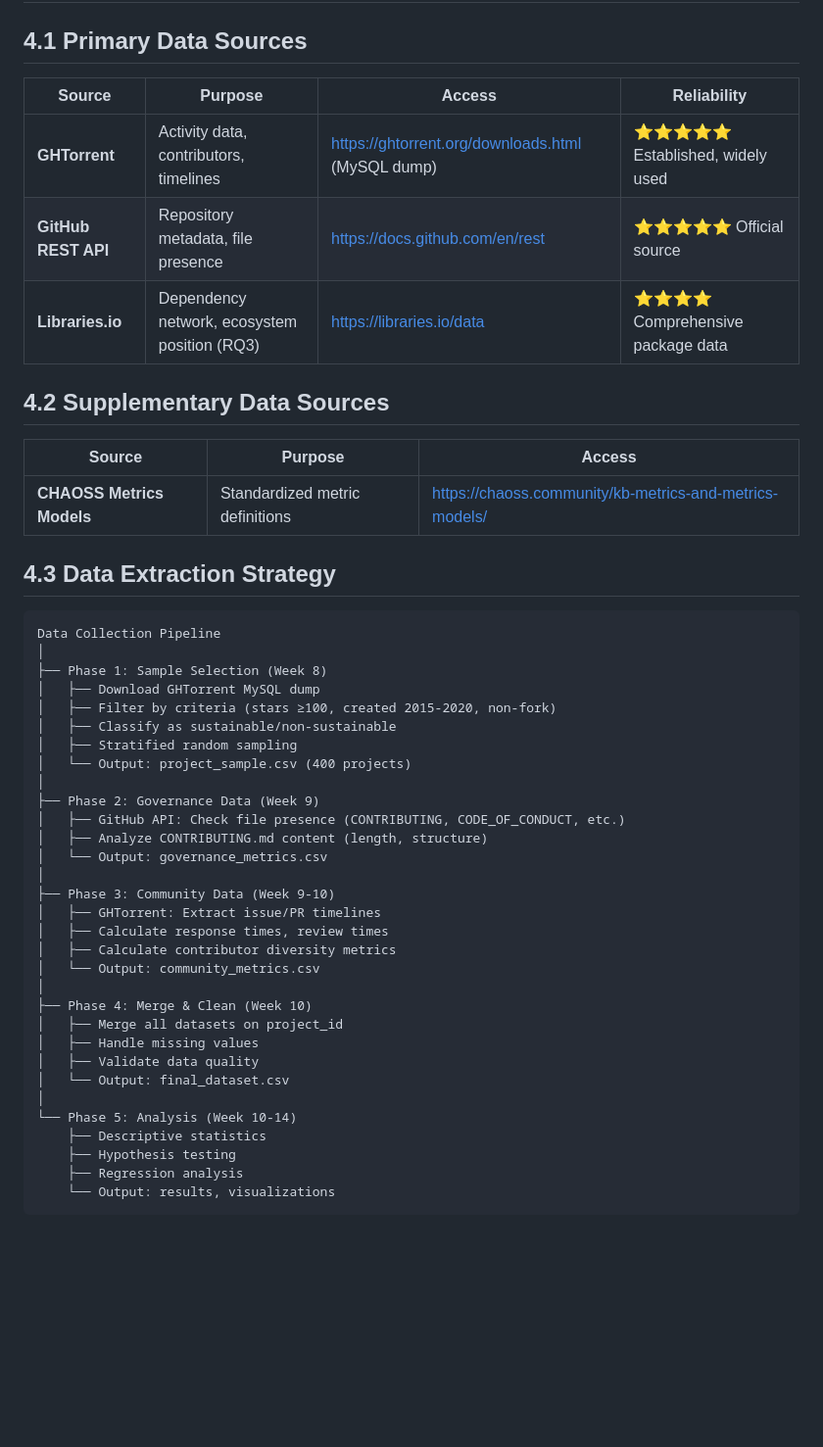
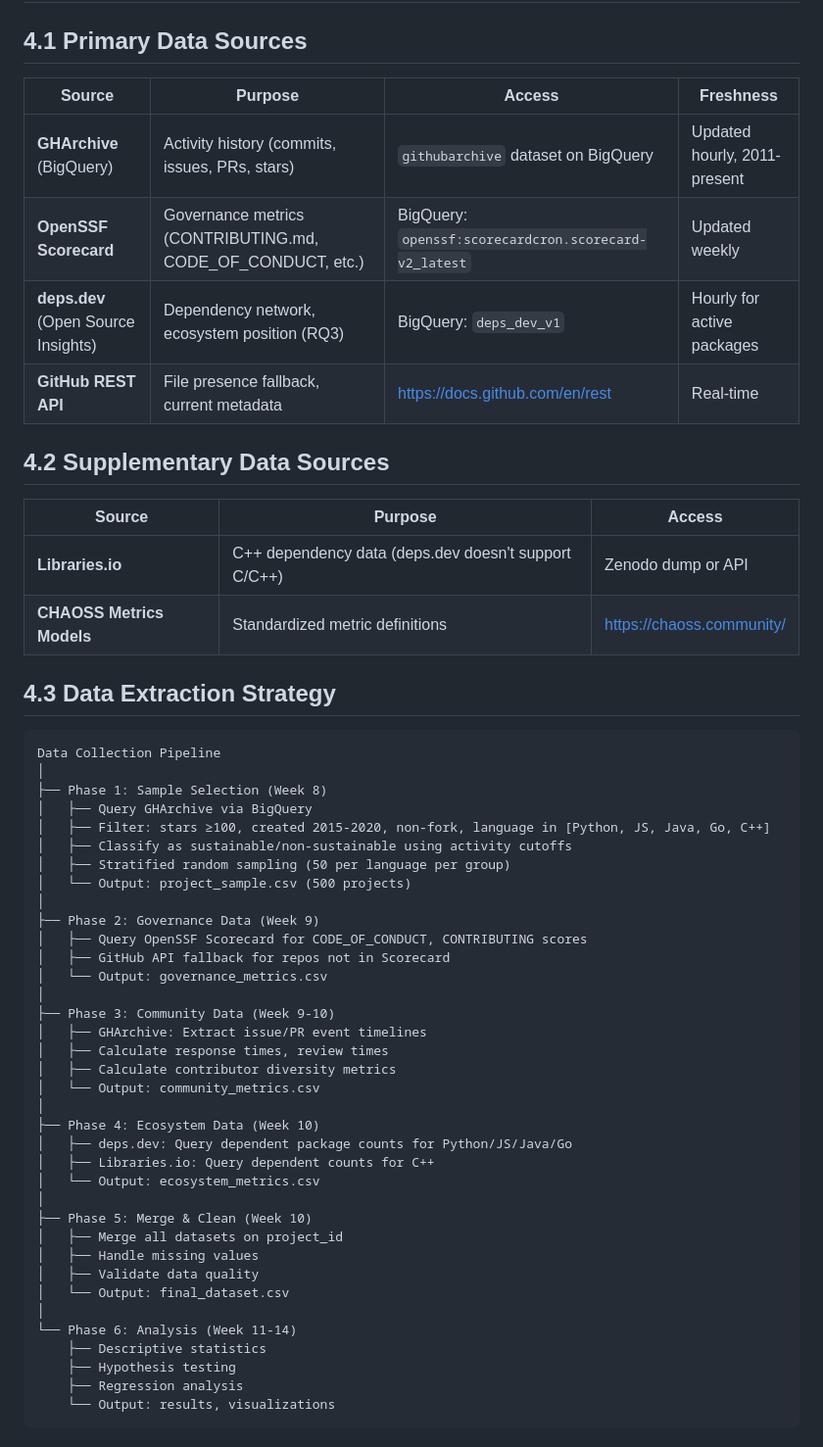
Before and after one commit to Zuraiz270/open-source-project-sustainability-study, a Markdown page: research_proposal.md, the part around the change printed below. Shown: that part at 98% size. Rendered like a GitHub page; blank space fills up the shorter version.

Commit message:
feat: Revise research proposal data sources to use GHArchive, OpenSSF, and deps.dev, add data limitations, and include a data source recommendation PDF.

```diff
--- a/research_proposal.md
+++ b/research_proposal.md
@@ -190,17 +190,19 @@ Sample Structure (n = 500 projects total)
 
 ## 4.1 Primary Data Sources
 
-| Source | Purpose | Access | Reliability |
-|--------|---------|--------|-------------|
-| **GHTorrent** | Activity data, contributors, timelines | https://ghtorrent.org/downloads.html (MySQL dump) | ⭐⭐⭐⭐⭐ Established, widely used |
-| **GitHub REST API** | Repository metadata, file presence | https://docs.github.com/en/rest | ⭐⭐⭐⭐⭐ Official source |
-| **Libraries.io** | Dependency network, ecosystem position (RQ3) | https://libraries.io/data | ⭐⭐⭐⭐ Comprehensive package data |
+| Source | Purpose | Access | Freshness |
+|--------|---------|--------|-----------|
+| **GHArchive** (BigQuery) | Activity history (commits, issues, PRs, stars) | `githubarchive` dataset on BigQuery | Updated hourly, 2011-present |
+| **OpenSSF Scorecard** | Governance metrics (CONTRIBUTING.md, CODE_OF_CONDUCT, etc.) | BigQuery: `openssf:scorecardcron.scorecard-v2_latest` | Updated weekly |
+| **deps.dev** (Open Source Insights) | Dependency network, ecosystem position (RQ3) | BigQuery: `deps_dev_v1` | Hourly for active packages |
+| **GitHub REST API** | File presence fallback, current metadata | https://docs.github.com/en/rest | Real-time |
 
 ## 4.2 Supplementary Data Sources
 
 | Source | Purpose | Access |
 |--------|---------|--------|
-| **CHAOSS Metrics Models** | Standardized metric definitions | https://chaoss.community/kb-metrics-and-metrics-models/ |
+| **Libraries.io** | C++ dependency data (deps.dev doesn't support C/C++) | Zenodo dump or API |
+| **CHAOSS Metrics Models** | Standardized metric definitions | https://chaoss.community/ |
 
 ## 4.3 Data Extraction Strategy
 
@@ -208,30 +210,35 @@ Sample Structure (n = 500 projects total)
 Data Collection Pipeline
 │
 ├── Phase 1: Sample Selection (Week 8)
-│   ├── Download GHTorrent MySQL dump
-│   ├── Filter by criteria (stars ≥100, created 2015-2020, non-fork)
-│   ├── Classify as sustainable/non-sustainable
-│   ├── Stratified random sampling
-│   └── Output: project_sample.csv (400 projects)
+│   ├── Query GHArchive via BigQuery
+│   ├── Filter: stars ≥100, created 2015-2020, non-fork, language in [Python, JS, Java, Go, C++]
+│   ├── Classify as sustainable/non-sustainable using activity cutoffs
+│   ├── Stratified random sampling (50 per language per group)
+│   └── Output: project_sample.csv (500 projects)
 │
 ├── Phase 2: Governance Data (Week 9)
-│   ├── GitHub API: Check file presence (CONTRIBUTING, CODE_OF_CONDUCT, etc.)
-│   ├── Analyze CONTRIBUTING.md content (length, structure)
+│   ├── Query OpenSSF Scorecard for CODE_OF_CONDUCT, CONTRIBUTING scores
+│   ├── GitHub API fallback for repos not in Scorecard
 │   └── Output: governance_metrics.csv
 │
 ├── Phase 3: Community Data (Week 9-10)
-│   ├── GHTorrent: Extract issue/PR timelines
+│   ├── GHArchive: Extract issue/PR event timelines
 │   ├── Calculate response times, review times
 │   ├── Calculate contributor diversity metrics
 │   └── Output: community_metrics.csv
 │
-├── Phase 4: Merge & Clean (Week 10)
+├── Phase 4: Ecosystem Data (Week 10)
+│   ├── deps.dev: Query dependent package counts for Python/JS/Java/Go
+│   ├── Libraries.io: Query dependent counts for C++
+│   └── Output: ecosystem_metrics.csv
+│
+├── Phase 5: Merge & Clean (Week 10)
 │   ├── Merge all datasets on project_id
 │   ├── Handle missing values
 │   ├── Validate data quality
 │   └── Output: final_dataset.csv
 │
-└── Phase 5: Analysis (Week 10-14)
+└── Phase 6: Analysis (Week 11-14)
     ├── Descriptive statistics
     ├── Hypothesis testing
     ├── Regression analysis
```
Also changed, not shown: other parts of research_proposal.md (+10 -0 lines).
